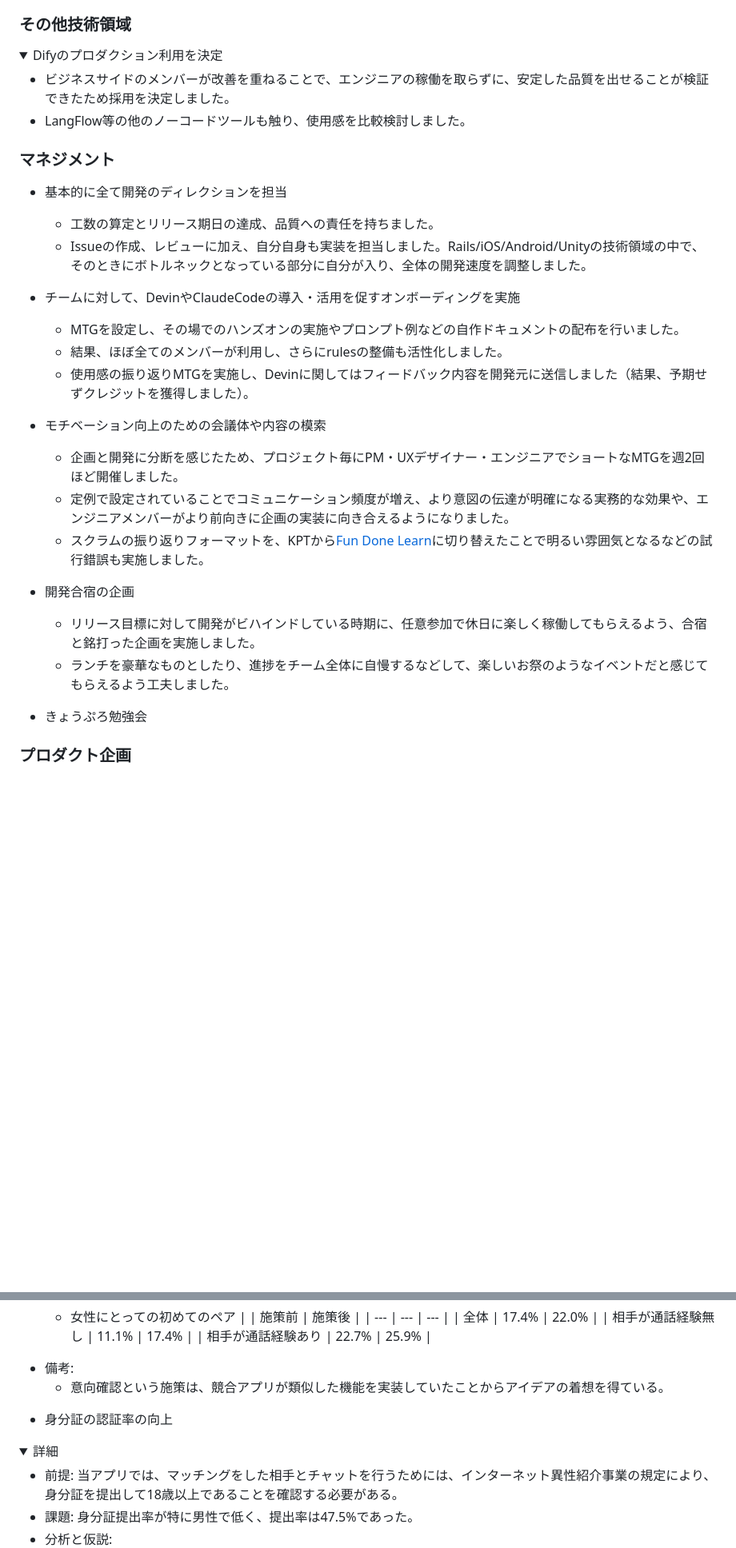
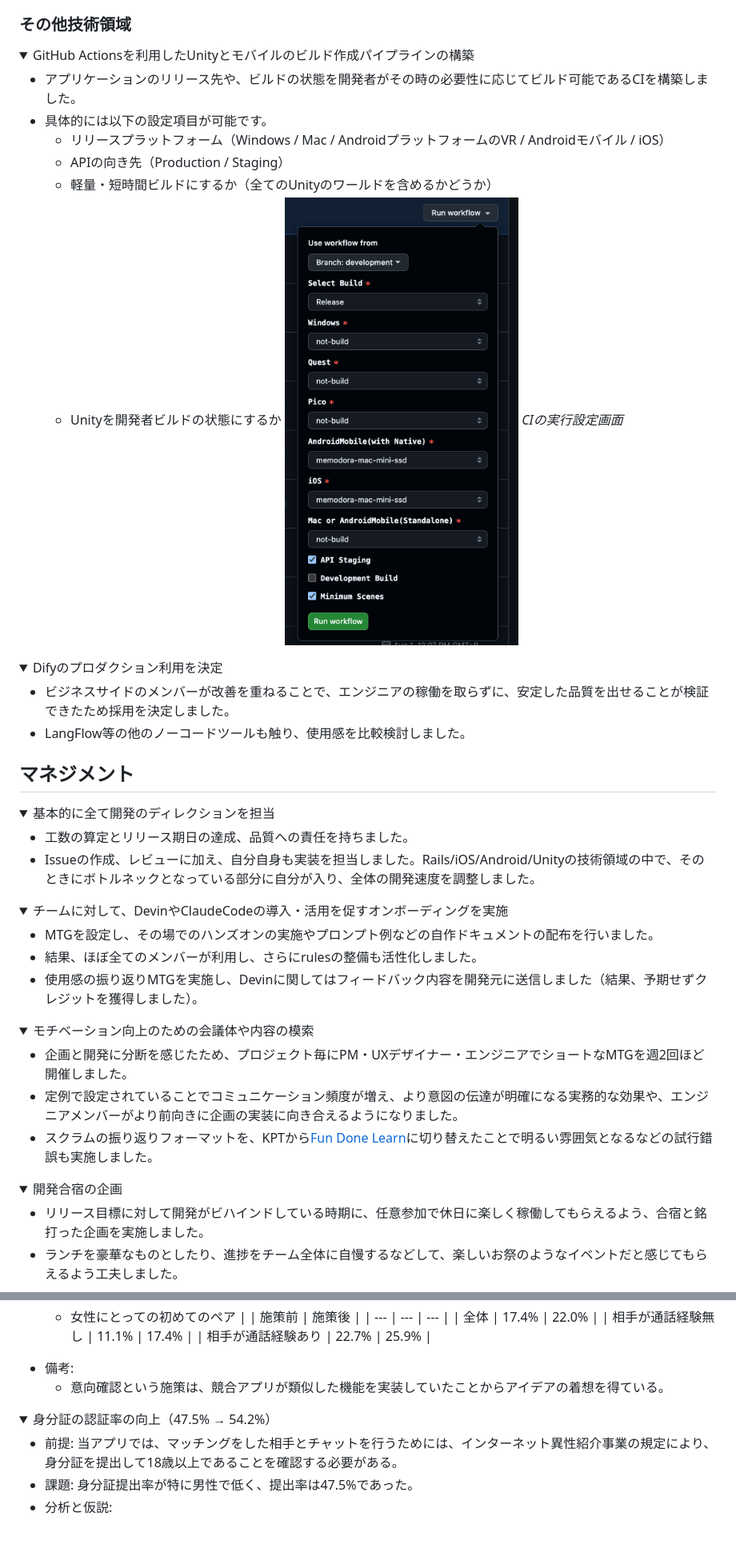
Before and after one commit to kota-shidara/kota-shidara.github.io, a Markdown page: README.md, 2 parts joined by grey strips. Shown: that part at 80% size. Drawn GitHub-style; pictures changed too: img/resume/ci-settings.png (added); folded sections open; blank space fills up the shorter version.

Commit message:
変更

```diff
--- a/README.md
+++ b/README.md
@@ -103,28 +103,56 @@
 ### その他技術領域
 
 <details>
+<summary>GitHub Actionsを利用したUnityとモバイルのビルド作成パイプラインの構築</summary>
+
+- アプリケーションのリリース先や、ビルドの状態を開発者がその時の必要性に応じてビルド可能であるCIを構築しました。
+- 具体的には以下の設定項目が可能です。
+  - リリースプラットフォーム（Windows / Mac / AndroidプラットフォームのVR / Androidモバイル / iOS）
+  - APIの向き先（Production / Staging）
+  - 軽量・短時間ビルドにするか（全てのUnityのワールドを含めるかどうか）
+  - Unityを開発者ビルドの状態にするか
+![設定画面](/img/resume/ci-settings.png)
+  *CIの実行設定画面*
+</details>
+
+<details>
 <summary>Difyのプロダクション利用を決定</summary>
 
 - ビジネスサイドのメンバーが改善を重ねることで、エンジニアの稼働を取らずに、安定した品質を出せることが検証できたため採用を決定しました。
 - LangFlow等の他のノーコードツールも触り、使用感を比較検討しました。
 </details>
 
-### マネジメント
-- 基本的に全て開発のディレクションを担当
-  - 工数の算定とリリース期日の達成、品質への責任を持ちました。
-  - Issueの作成、レビューに加え、自分自身も実装を担当しました。Rails/iOS/Android/Unityの技術領域の中で、そのときにボトルネックとなっている部分に自分が入り、全体の開発速度を調整しました。
-- チームに対して、DevinやClaudeCodeの導入・活用を促すオンボーディングを実施
-  - MTGを設定し、その場でのハンズオンの実施やプロンプト例などの自作ドキュメントの配布を行いました。
-  - 結果、ほぼ全てのメンバーが利用し、さらにrulesの整備も活性化しました。
-  - 使用感の振り返りMTGを実施し、Devinに関してはフィードバック内容を開発元に送信しました（結果、予期せずクレジットを獲得しました）。
-- モチベーション向上のための会議体や内容の模索
-  - 企画と開発に分断を感じたため、プロジェクト毎にPM・UXデザイナー・エンジニアでショートなMTGを週2回ほど開催しました。
-  - 定例で設定されていることでコミュニケーション頻度が増え、より意図の伝達が明確になる実務的な効果や、エンジニアメンバーがより前向きに企画の実装に向き合えるようになりました。
-  - スクラムの振り返りフォーマットを、KPTから[Fun Done Learn](https://www.ogis-ri.co.jp/otc/hiroba/others/ActivityPocket/FunDoneLearn.html)に切り替えたことで明るい雰囲気となるなどの試行錯誤も実施しました。
-- 開発合宿の企画
-  - リリース目標に対して開発がビハインドしている時期に、任意参加で休日に楽しく稼働してもらえるよう、合宿と銘打った企画を実施しました。
-  - ランチを豪華なものとしたり、進捗をチーム全体に自慢するなどして、楽しいお祭のようなイベントだと感じてもらえるよう工夫しました。
+## マネジメント
 
-- きょうぷろ勉強会
+<details>
+<summary>基本的に全て開発のディレクションを担当</summary>
 
-### プロダクト企画
+- 工数の算定とリリース期日の達成、品質への責任を持ちました。
+- Issueの作成、レビューに加え、自分自身も実装を担当しました。Rails/iOS/Android/Unityの技術領域の中で、そのときにボトルネックとなっている部分に自分が入り、全体の開発速度を調整しました。
+
+</details>
+
+<details>
+<summary>チームに対して、DevinやClaudeCodeの導入・活用を促すオンボーディングを実施</summary>
+
+- MTGを設定し、その場でのハンズオンの実施やプロンプト例などの自作ドキュメントの配布を行いました。
+- 結果、ほぼ全てのメンバーが利用し、さらにrulesの整備も活性化しました。
+- 使用感の振り返りMTGを実施し、Devinに関してはフィードバック内容を開発元に送信しました（結果、予期せずクレジットを獲得しました）。
+
+</details>
+
+<details>
+<summary>モチベーション向上のための会議体や内容の模索</summary>
+
+- 企画と開発に分断を感じたため、プロジェクト毎にPM・UXデザイナー・エンジニアでショートなMTGを週2回ほど開催しました。
+- 定例で設定されていることでコミュニケーション頻度が増え、より意図の伝達が明確になる実務的な効果や、エンジニアメンバーがより前向きに企画の実装に向き合えるようになりました。
+- スクラムの振り返りフォーマットを、KPTから[Fun Done Learn](https://www.ogis-ri.co.jp/otc/hiroba/others/ActivityPocket/FunDoneLearn.html)に切り替えたことで明るい雰囲気となるなどの試行錯誤も実施しました。
+
+</details>
+
+<details>
+<summary>開発合宿の企画</summary>
+
+- リリース目標に対して開発がビハインドしている時期に、任意参加で休日に楽しく稼働してもらえるよう、合宿と銘打った企画を実施しました。
+- ランチを豪華なものとしたり、進捗をチーム全体に自慢するなどして、楽しいお祭のようなイベントだと感じてもらえるよう工夫しました。
+
@@ -167,9 +215,8 @@
   - 意向確認という施策は、競合アプリが類似した機能を実装していたことからアイデアの着想を得ている。
 </details>
 
-- 身分証の認証率の向上
 <details>
-<summary>詳細</summary>
+<summary>身分証の認証率の向上（47.5% → 54.2%）</summary>
 
 - 前提: 当アプリでは、マッチングをした相手とチャットを行うためには、インターネット異性紹介事業の規定により、身分証を提出して18歳以上であることを確認する必要がある。
 - 課題: 身分証提出率が特に男性で低く、提出率は47.5%であった。
```
Also changed, not shown: other parts of README.md (+24 -4 lines).
